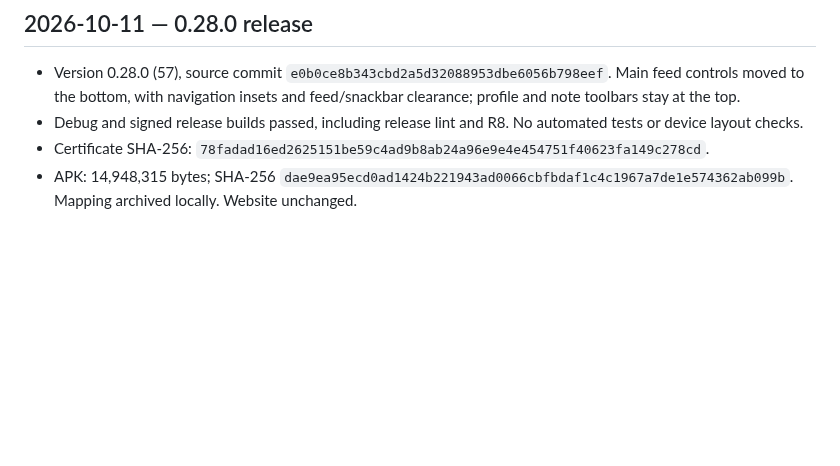
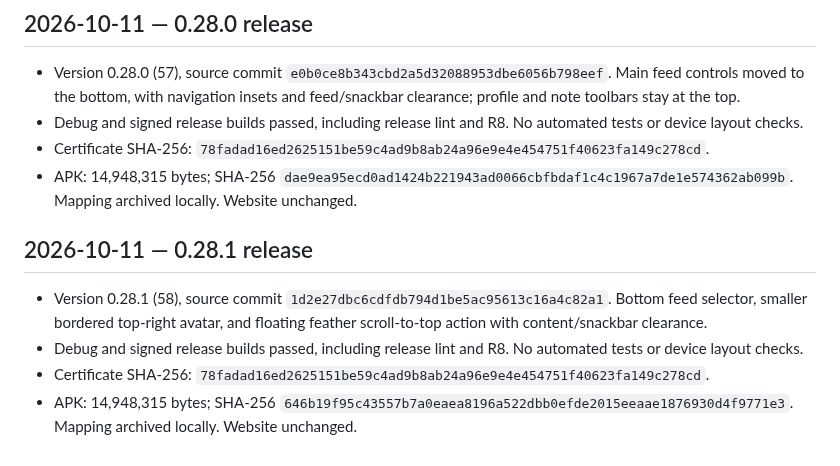
Before and after one commit to Sebastix/plume, a Markdown page: docs/VALIDATION.md, the part around the change. Drawn GitHub-style; blank space fills up the shorter version.

Commit message:
docs: record 0.28.1 release validation

```diff
--- a/docs/VALIDATION.md
+++ b/docs/VALIDATION.md
@@ -675,3 +675,10 @@ Confirmed the Eurosky getBlob URL shown in the report returns HTTP 200 and image
 - Debug and signed release builds passed, including release lint and R8. No automated tests or device layout checks.
 - Certificate SHA-256: `78fadad16ed2625151be59c4ad9b8ab24a96e9e4e454751f40623fa149c278cd`.
 - APK: 14,948,315 bytes; SHA-256 `dae9ea95ecd0ad1424b221943ad0066cbfbdaf1c4c1967a7de1e574362ab099b`. Mapping archived locally. Website unchanged.
+
+## 2026-10-11 — 0.28.1 release
+
+- Version 0.28.1 (58), source commit `1d2e27dbc6cdfdb794d1be5ac95613c16a4c82a1`. Bottom feed selector, smaller bordered top-right avatar, and floating feather scroll-to-top action with content/snackbar clearance.
+- Debug and signed release builds passed, including release lint and R8. No automated tests or device layout checks.
+- Certificate SHA-256: `78fadad16ed2625151be59c4ad9b8ab24a96e9e4e454751f40623fa149c278cd`.
+- APK: 14,948,315 bytes; SHA-256 `646b19f95c43557b7a0eaea8196a522dbb0efde2015eeaae1876930d4f9771e3`. Mapping archived locally. Website unchanged.
```
